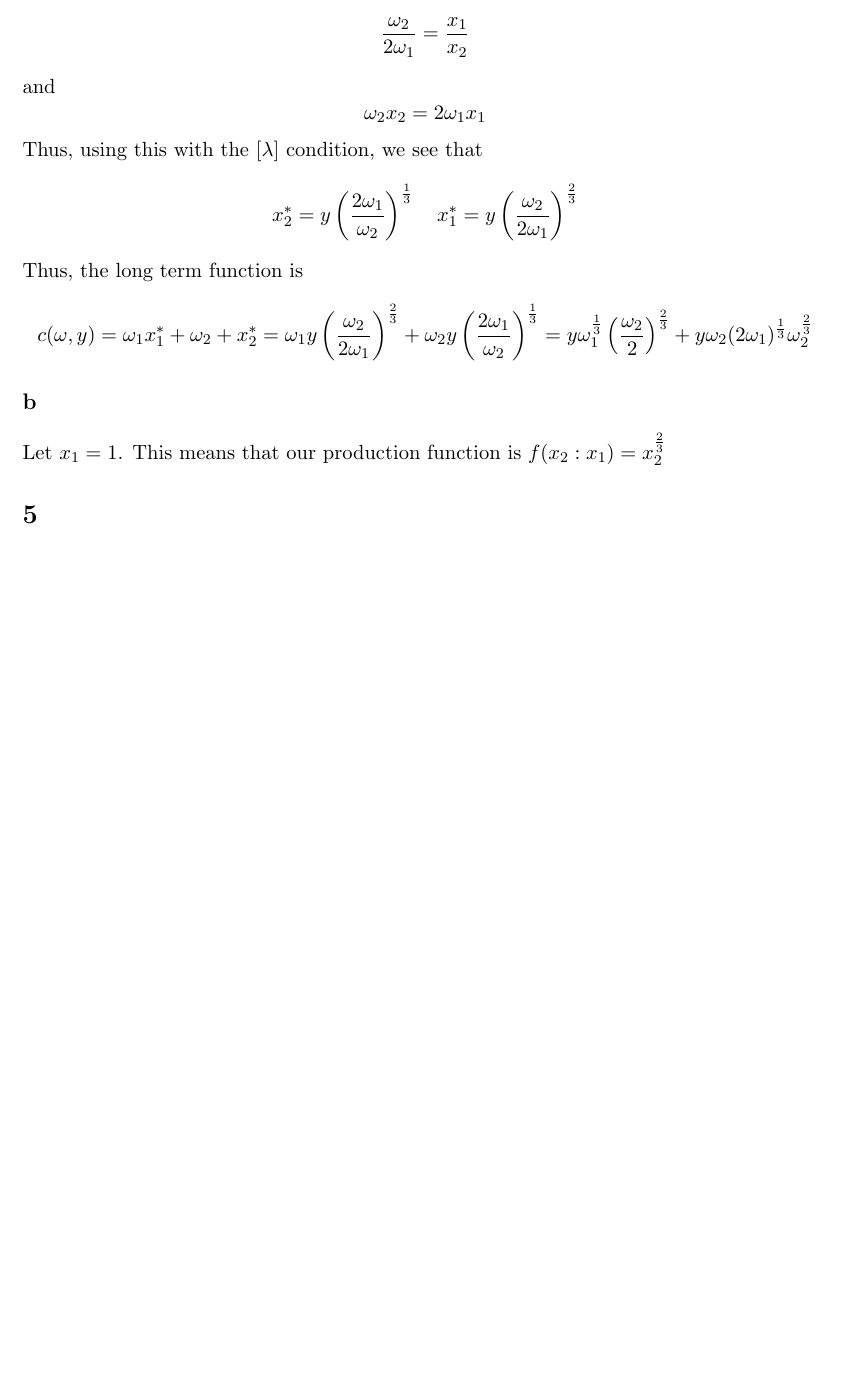
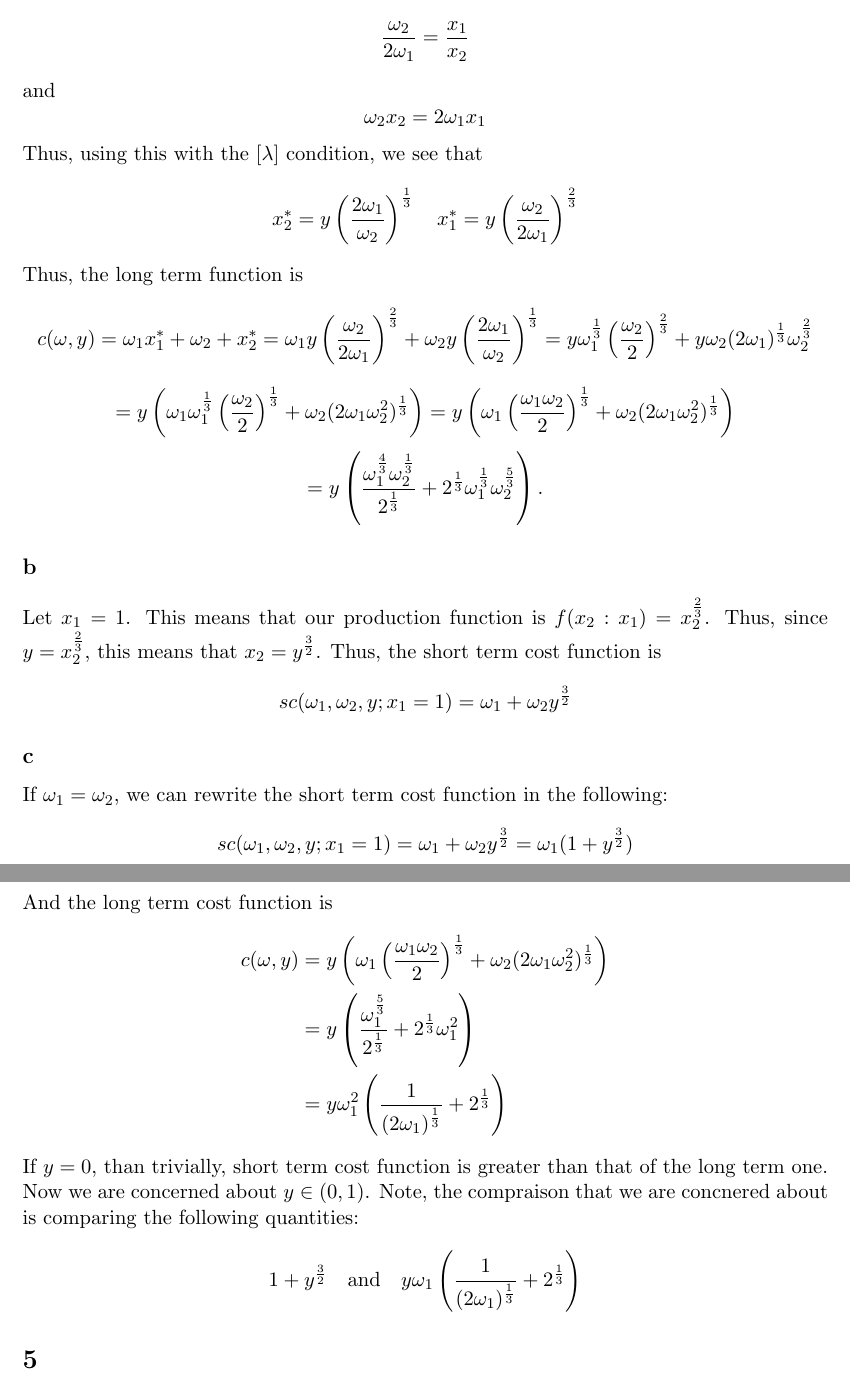
Before and after one commit to anthonykyoon/notes-latex, a LaTeX problem sheet (PSET2.tex): part of page 5 of 5 before the commit and two parts of pages 5 and 6 of 6 after it, the two joined at a grey line, cut so that both start at the same text, the shorter picture padded with empty space. Compiled offline with pdfLaTeX.

Commit message:
added notes

```diff
--- a/PSET2.tex
+++ b/PSET2.tex
@@ -140,8 +140,33 @@ Thus, the long term function is
 \[
 c(\mathbf{\omega}, y) = \omega_1 x_1^* + \omega_2 + x_2^* = \omega_1 y \left( \frac{\omega_2}{2\omega_1} \right)^\frac{2}{3} + \omega_2  y \left( \frac{2\omega_1}{\omega_2} \right)^\frac{1}{3} = y \omega_1^\frac{1}{3} \left( \frac{\omega_2}{2} \right)^\frac{2}{3} + y \omega_2 (2\omega_1)^\frac{1}{3}\omega_2^\frac{2}{3}
 \]
+\[
+= y \left( \omega_1 \omega_1^\frac{1}{3} \left( \frac{\omega_2}{2} \right)^\frac{1}{3} + \omega_2 (2\omega_1 \omega_2^2)^\frac{1}{3} \right) = y \left( \omega_1 \left( \frac{\omega_1 \omega_2}{2}  \right)^\frac{1}{3} + \omega_2 (2\omega_1 \omega_2^2)^\frac{1}{3} \right)
+\]
+\[
+ = y \left( \frac{\omega_1^{\frac{4}{3}} \omega_2^{\frac{1}{3}}}{2^{\frac{1}{3}}} + 2^{\frac{1}{3}} \omega_1^{\frac{1}{3}} \omega_2^{\frac{5}{3}} \right).
+\]
+
 \subsection*{b}
-Let $x_1 = 1$. This means that our production function is $f(x_2 : x_1) = x_2^\frac{2}{3}$
+Let $x_1 = 1$. This means that our production function is $f(x_2 : x_1) = x_2^\frac{2}{3}$. Thus, since $y = x_2^\frac{2}{3}$, this means that $x_2 = y^\frac{3}{2}$. Thus, the short term cost function is
+\[
+sc(\omega_1, \omega_2, y; x_1 = 1) = \omega_1 + \omega_2 y^\frac{3}{2}
+\]
+\subsection*{c}
+If $\omega_1 = \omega_2$, we can rewrite the short term cost function in the following:
+\[
+    sc(\omega_1, \omega_2, y; x_1 = 1) = \omega_1 + \omega_2 y^\frac{3}{2} = \omega_1(1 + y^\frac{3}{2})
+\]
+And the long term cost function is
+\begin{align*}
+    c(\mathbf{\omega}, y) &= y \left( \omega_1 \left( \frac{\omega_1 \omega_2}{2}  \right)^\frac{1}{3} + \omega_2 (2\omega_1 \omega_2^2)^\frac{1}{3} \right)\\
+    &= y \left( \frac{\omega_1^\frac{5}{3}}{2^\frac{1}{3}} + 2^\frac{1}{3} \omega_1^2\right) \\
+    &= y \omega_1^2 \left( \frac{1}{(2\omega_1)^\frac{1}{3}} + 2^\frac{1}{3} \right)
+\end{align*}
+If $y = 0$, than trivially, short term cost function is greater than that of the long term one. Now we are concerned about $y \in (0,1)$. Note, the compraison that we are concnered about is comparing the following quantities:
+\[
+1 + y^\frac{3}{2} \quad \text{and} \quad y \omega_1 \left( \frac{1}{(2\omega_1)^\frac{1}{3}} + 2^\frac{1}{3} \right)
+\]
 \section*{5}
 
 
```
Also changed, not shown: PSET2.pdf.
